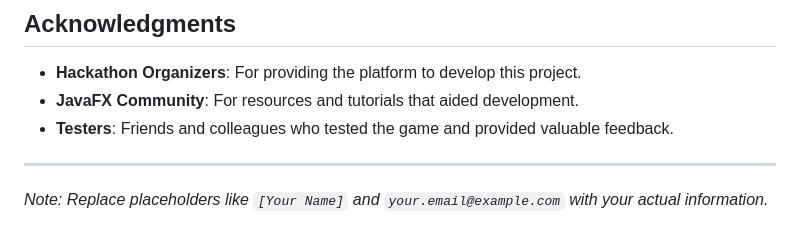
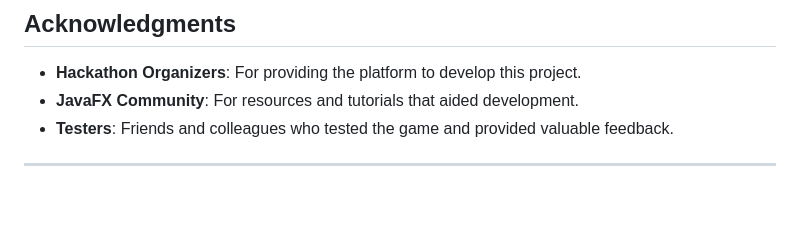
Before and after one commit to Jeii23/pochify2, a Markdown page: README.md, the part around the change. GitHub-like rendering; blank space fills up the shorter version.

```diff
--- a/README.md
+++ b/README.md
@@ -142,5 +142,3 @@ This project is licensed under the MIT License - see the [LICENSE](LICENSE) file
 - **Testers**: Friends and colleagues who tested the game and provided valuable feedback.
 
 ---
-
-*Note: Replace placeholders like `[Your Name]` and `your.email@example.com` with your actual information.*
```
